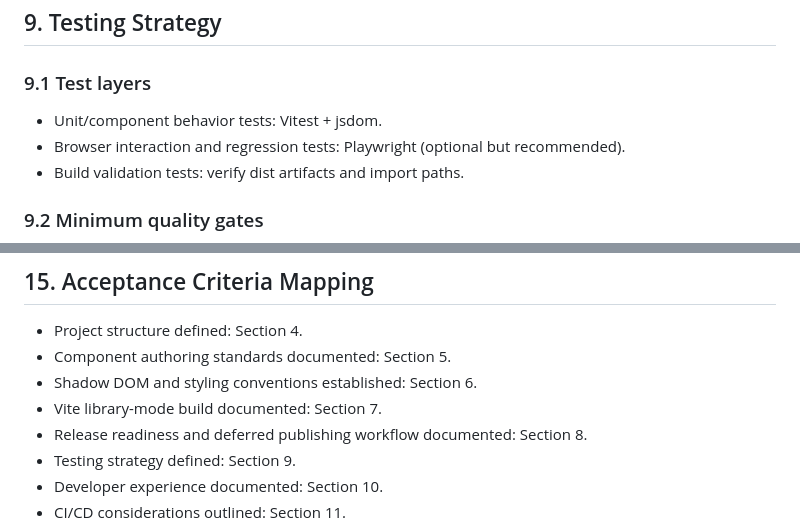
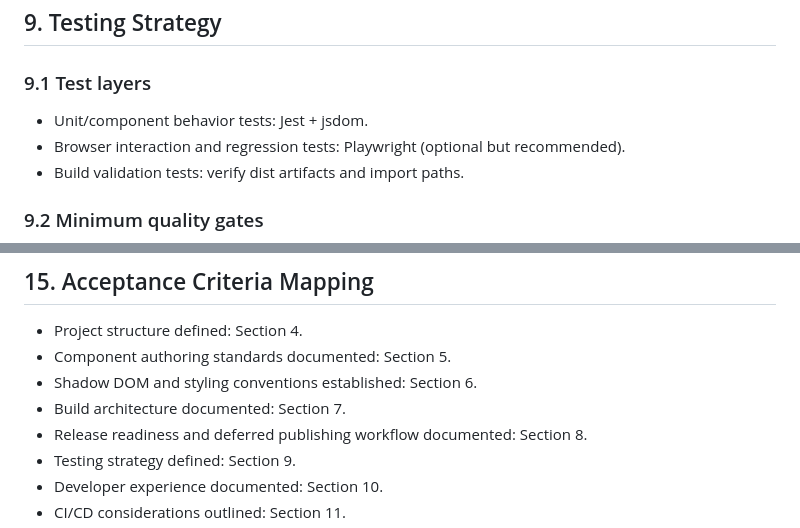
Before and after one commit to aether-winds/luminary, a Markdown page: docs/Architecture.md, 2 parts joined by grey strips. Drawn GitHub-style.

```diff
--- a/docs/Architecture.md
+++ b/docs/Architecture.md
@@ -307,7 +288,7 @@ Release status:
 
 ### 9.1 Test layers
 
-- Unit/component behavior tests: Vitest + jsdom.
+- Unit/component behavior tests: Jest + jsdom.
 - Browser interaction and regression tests: Playwright (optional but recommended).
 - Build validation tests: verify dist artifacts and import paths.
 
@@ -439,7 +419,7 @@ Post-v1 architecture extensions:
 - Project structure defined: Section 4.
 - Component authoring standards documented: Section 5.
 - Shadow DOM and styling conventions established: Section 6.
-- Vite library-mode build documented: Section 7.
+- Build architecture documented: Section 7.
 - Release readiness and deferred publishing workflow documented: Section 8.
 - Testing strategy defined: Section 9.
 - Developer experience documented: Section 10.
```
Also changed, not shown: other parts of docs/Architecture.md (+96 -116 lines), docs/PRD.md (+3 -3 lines).
